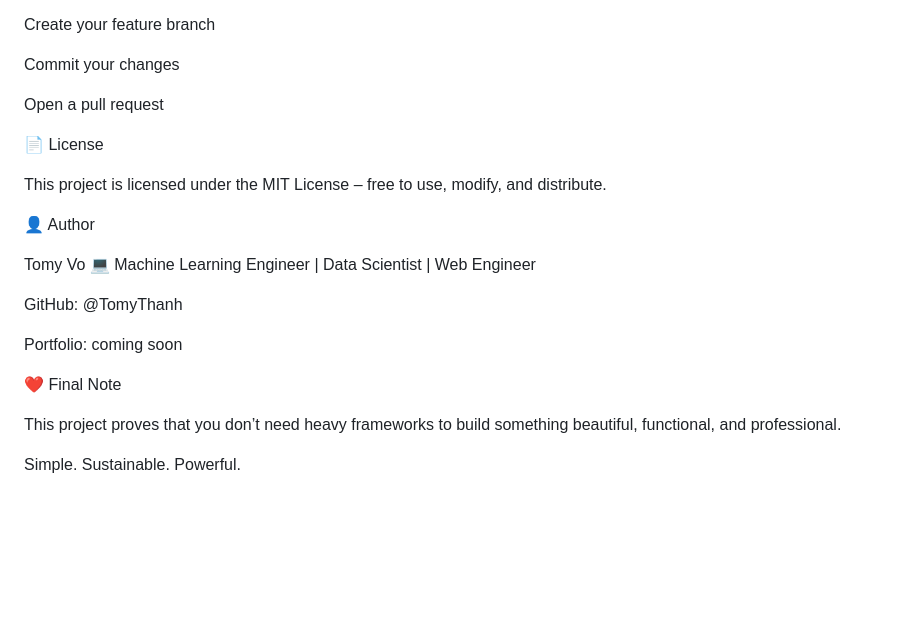
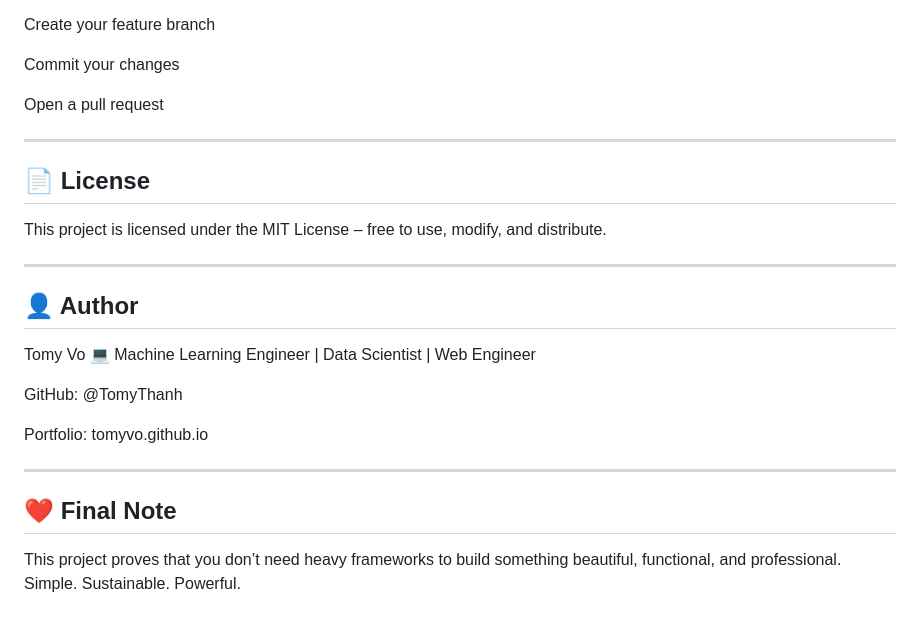
Before and after one commit to tomyvo/Golden-Fitness, a Markdown page: README.md, the part around the change printed below. GitHub-like rendering; blank space fills up the shorter version.

```diff
--- a/README.md
+++ b/README.md
@@ -161,21 +161,26 @@ Commit your changes
 
 Open a pull request
 
-📄 License
+---
+
+## 📄 License
 
 This project is licensed under the MIT License – free to use, modify, and distribute.
 
-👤 Author
+---
+
+## 👤 Author
 
 Tomy Vo
 💻 Machine Learning Engineer | Data Scientist | Web Engineer
 
 GitHub: @TomyThanh
 
-Portfolio: coming soon
+Portfolio: tomyvo.github.io
 
-❤️ Final Note
+---
+
+## ❤️ Final Note
 
 This project proves that you don’t need heavy frameworks to build something beautiful, functional, and professional.
-
 Simple. Sustainable. Powerful.
```
Also changed, not shown: other parts of README.md (+9 -9 lines).
